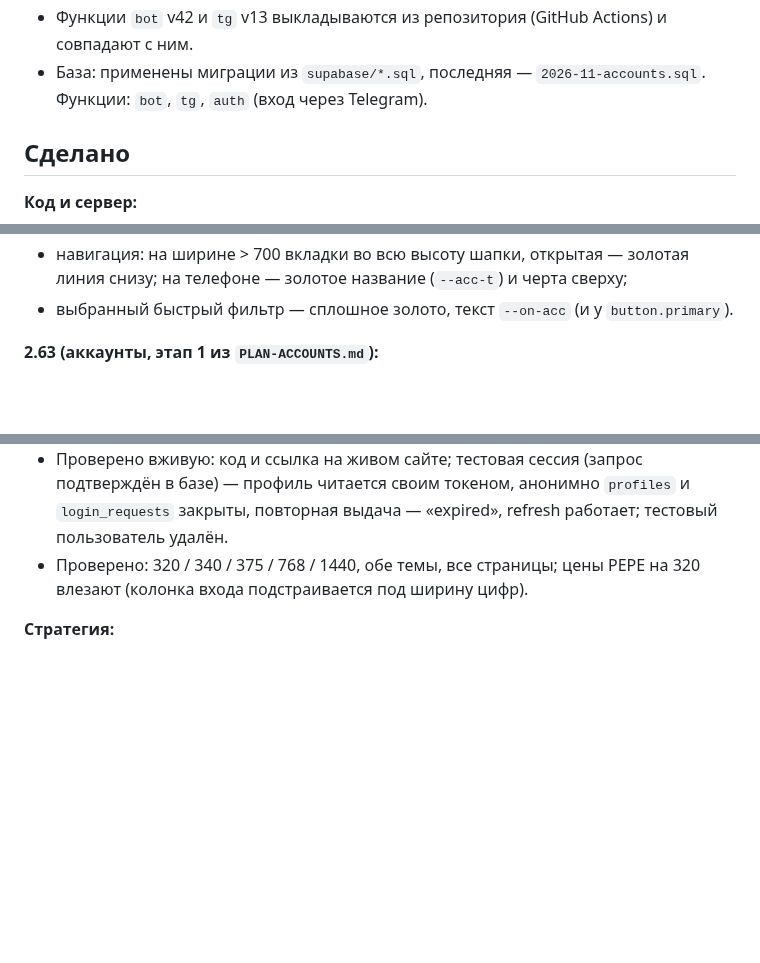
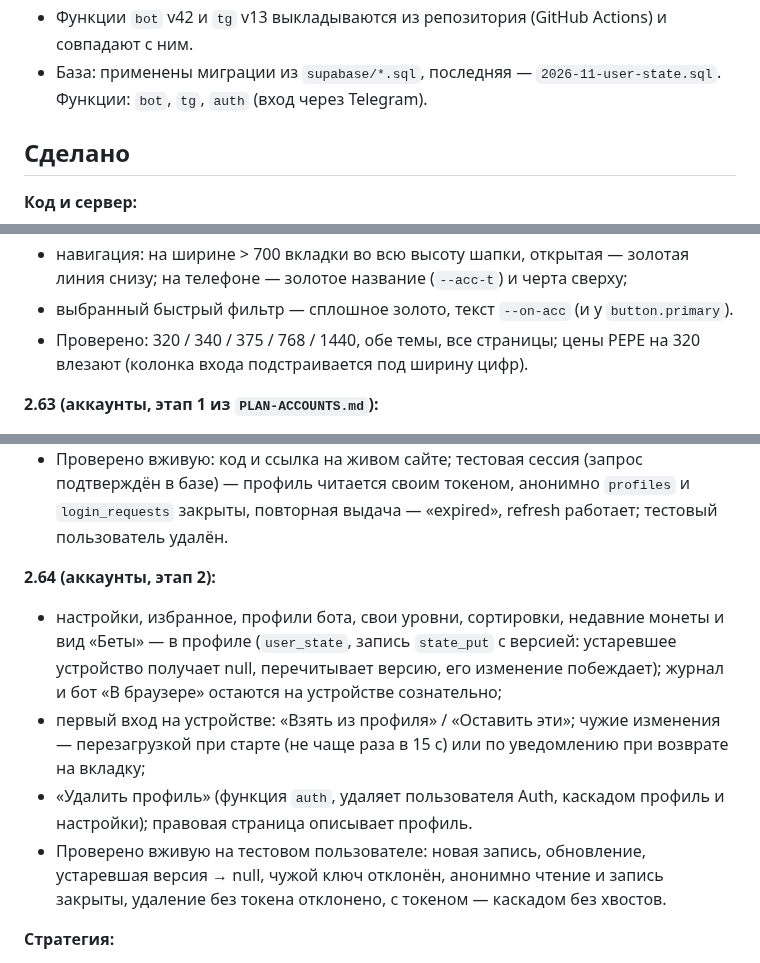
Before and after one commit to Rub1n1337/cryptoscreener, a Markdown page: docs/AUDIT-STATE.md, 3 parts joined by grey strips. Drawn GitHub-style; blank space fills up the shorter version.

Commit message:
Accounts stage 2 done: audit state 2.64, plan status
Co-Authored-By: Claude Opus 5.5 <noreply@anthropic.com>

```diff
--- a/docs/AUDIT-STATE.md
+++ b/docs/AUDIT-STATE.md
@@ -8,5 +8,5 @@
 - Функции `bot` v42 и `tg` v13 выкладываются из репозитория (GitHub Actions) и совпадают с ним.
-- База: применены миграции из `supabase/*.sql`, последняя — `2026-11-accounts.sql`. Функции: `bot`, `tg`, `auth` (вход через Telegram).
+- База: применены миграции из `supabase/*.sql`, последняя — `2026-11-user-state.sql`. Функции: `bot`, `tg`, `auth` (вход через Telegram).
 
 ## Сделано
 
@@ -125,6 +125,7 @@
 - скругления: `--r` 8 (панели), `--r-s` 6 (кнопки), `--r-l` 12 (окна); метки и пилюли круглые;
 - навигация: на ширине > 700 вкладки во всю высоту шапки, открытая — золотая линия снизу; на телефоне — золотое название (`--acc-t`) и черта сверху;
 - выбранный быстрый фильтр — сплошное золото, текст `--on-acc` (и у `button.primary`).
+- Проверено: 320 / 340 / 375 / 768 / 1440, обе темы, все страницы; цены PEPE на 320 влезают (колонка входа подстраивается под ширину цифр).
 
 **2.63 (аккаунты, этап 1 из `PLAN-ACCOUNTS.md`):**
 - вход только через Telegram-бота: вкладка держит секрет (в базе — его хэш), бот просит выбрать код из двух эмодзи, показанный на сайте, «Это не я» отменяет; запрос живёт 5 минут и выдаёт сессию один раз;
@@ -132,7 +133,12 @@
 - `profiles` (своя строка видна только себе, пишет только сервер), `login_requests` (видит только сервер); сессия в `sr_auth`, обновление за 2 минуты до истечения, вкладки не обновляют один refresh-токен дважды;
 - выход и «Выйти на всех устройствах»; вход пока необязателен, остальное сайта сессией не пользуется.
 - Проверено вживую: код и ссылка на живом сайте; тестовая сессия (запрос подтверждён в базе) — профиль читается своим токеном, анонимно `profiles` и `login_requests` закрыты, повторная выдача — «expired», refresh работает; тестовый пользователь удалён.
-- Проверено: 320 / 340 / 375 / 768 / 1440, обе темы, все страницы; цены PEPE на 320 влезают (колонка входа подстраивается под ширину цифр).
+
+**2.64 (аккаунты, этап 2):**
+- настройки, избранное, профили бота, свои уровни, сортировки, недавние монеты и вид «Беты» — в профиле (`user_state`, запись `state_put` с версией: устаревшее устройство получает null, перечитывает версию, его изменение побеждает); журнал и бот «В браузере» остаются на устройстве сознательно;
+- первый вход на устройстве: «Взять из профиля» / «Оставить эти»; чужие изменения — перезагрузкой при старте (не чаще раза в 15 с) или по уведомлению при возврате на вкладку;
+- «Удалить профиль» (функция `auth`, удаляет пользователя Auth, каскадом профиль и настройки); правовая страница описывает профиль.
+- Проверено вживую на тестовом пользователе: новая запись, обновление, устаревшая версия → null, чужой ключ отклонён, анонимно чтение и запись закрыты, удаление без токена отклонено, с токеном — каскадом без хвостов.
 
 **Стратегия:**
 - Правила общего бота на честном топе — минус все три года (−0.42R, −0.40R и −0.30R на сделку). Пять внешних гипотез тоже не прошли: таблица в `docs/RESEARCH-2026-10.md`.
```
Also changed, not shown: other parts of docs/AUDIT-STATE.md (+1 -1 lines), docs/PLAN-ACCOUNTS.md (+5 -1 lines).
